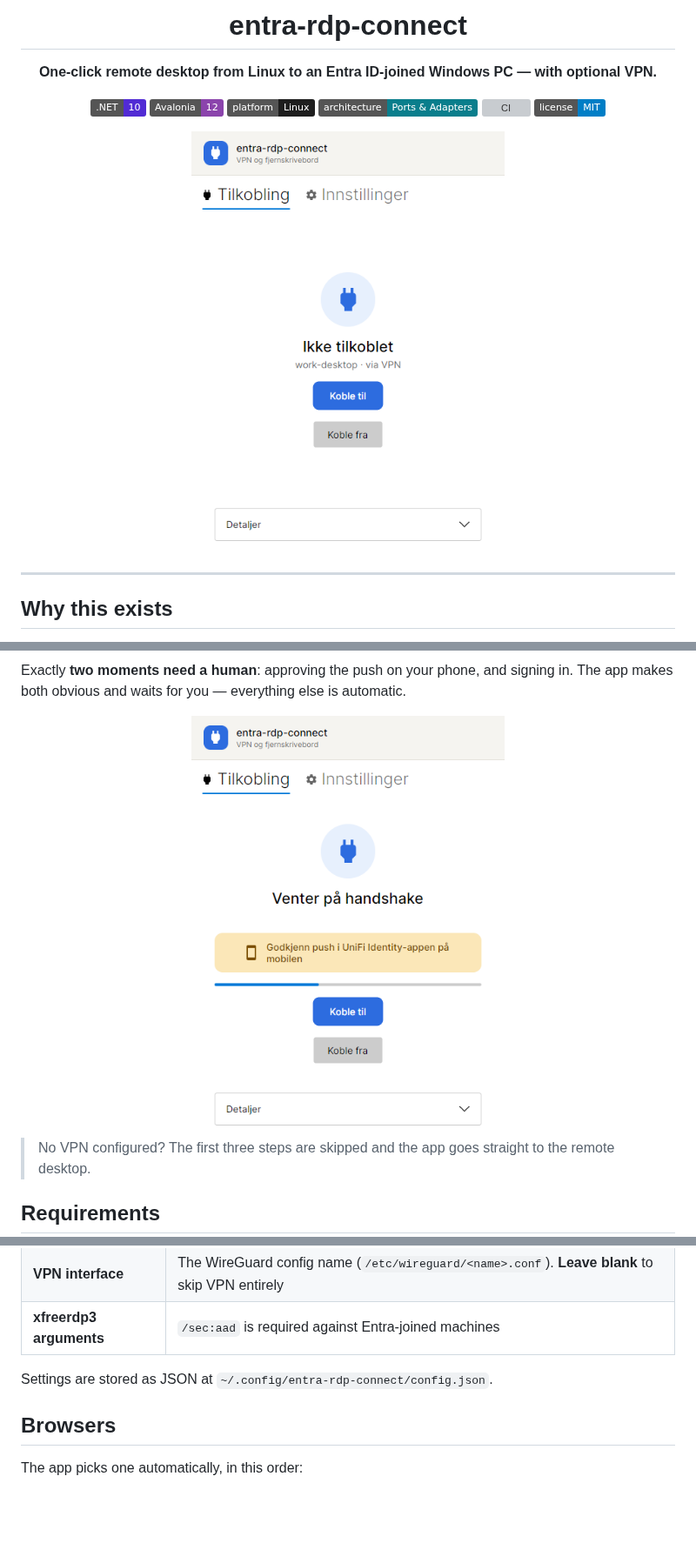
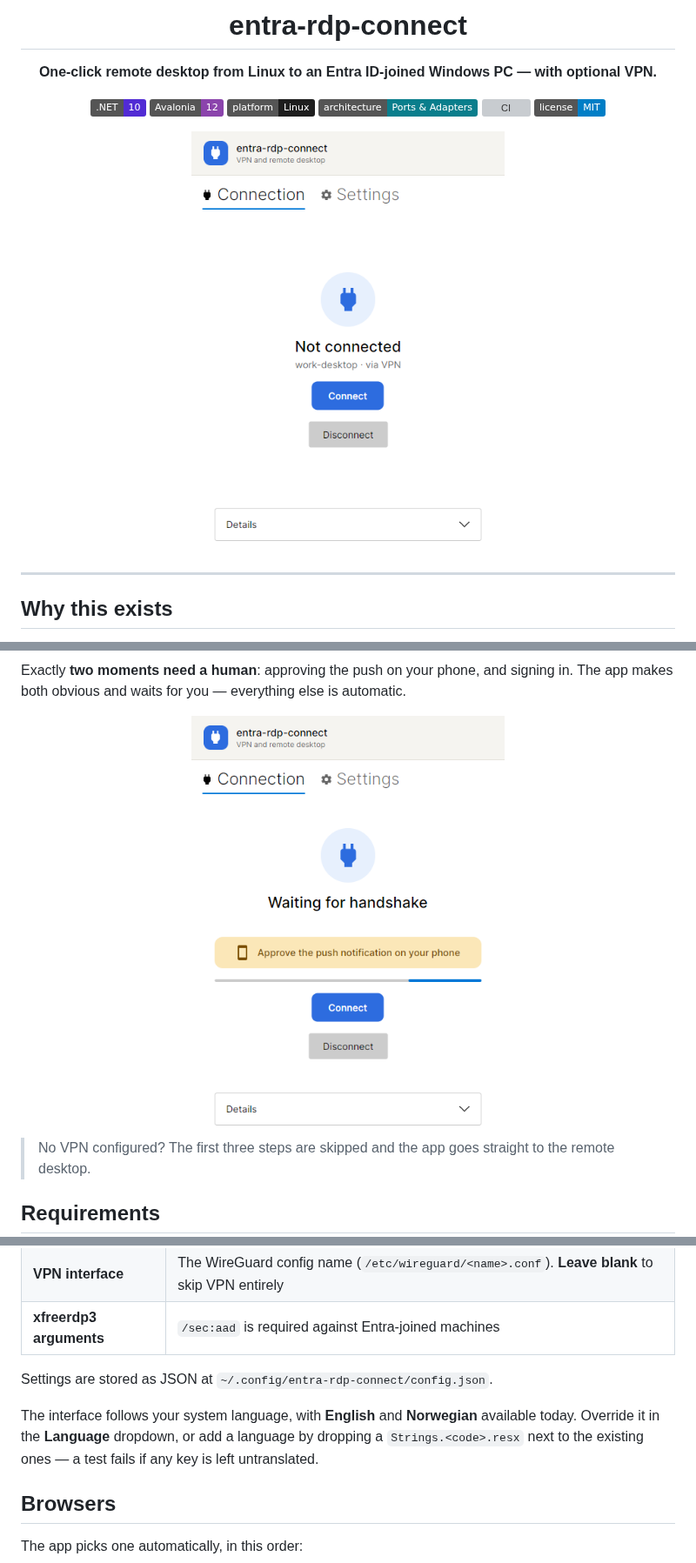
Before and after one commit to Rune-Pune/entra-rdp-connect, a Markdown page: README.md, 3 parts joined by grey strips. Shown at 87% size. GitHub-like rendering; pictures changed too: docs/connecting.png, docs/screenshot.png; badges without logos; blank space fills up the shorter version; grey boxes are pictures that could not be loaded.

```diff
--- a/README.md
+++ b/README.md
@@ -125,6 +125,10 @@ Everything the app needs lives in the **Settings** tab. No passwords are stored
 
 Settings are stored as JSON at `~/.config/entra-rdp-connect/config.json`.
 
+The interface follows your system language, with **English** and **Norwegian** available today.
+Override it in the **Language** dropdown, or add a language by dropping a `Strings.<code>.resx`
+next to the existing ones — a test fails if any key is left untranslated.
+
 ## Browsers
 
 The app picks one automatically, in this order:
```
Also changed, not shown: other parts of README.md (+1 -3 lines), docs/settings.png, 16 other files.
